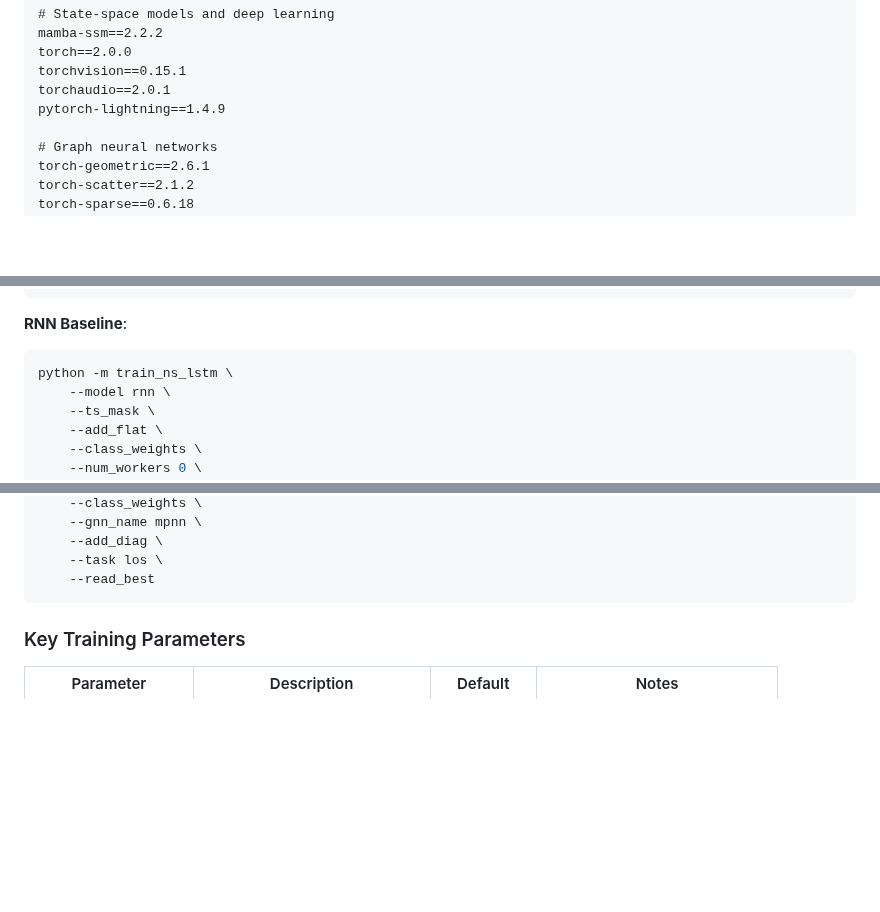
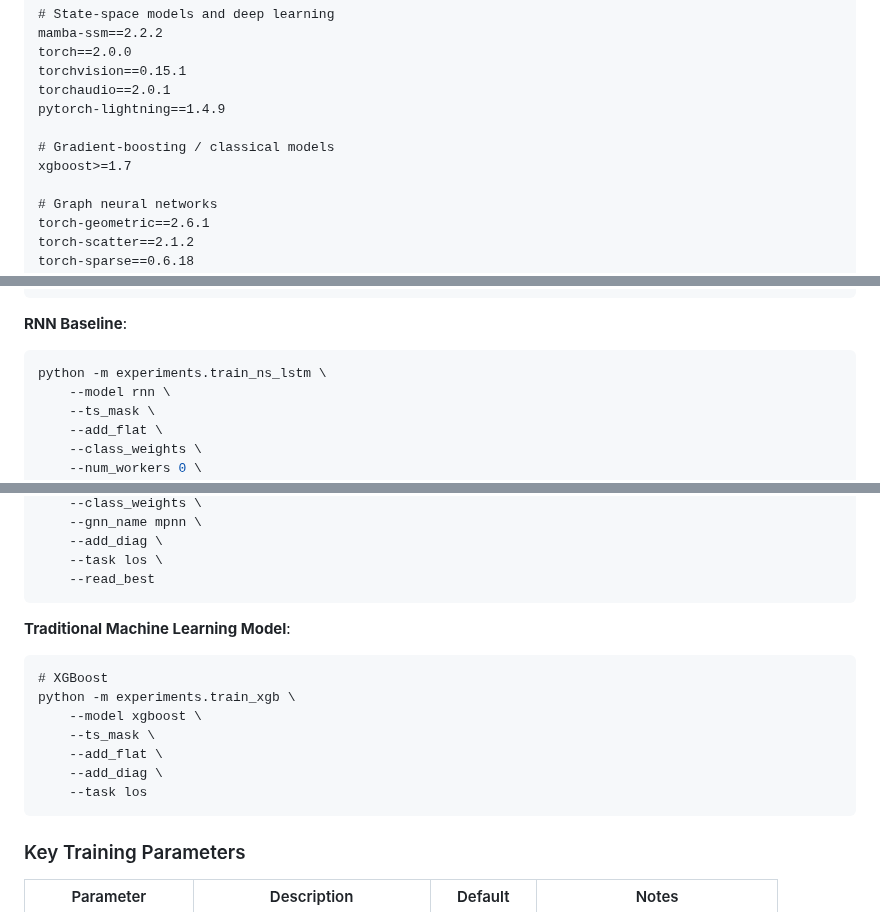
Before and after one commit to ShuqiZi1/S2G-Net, a Markdown page: README.md, 3 parts joined by grey strips. Rendered like a GitHub page; blank space fills up the shorter version.

````diff
--- a/README.md
+++ b/README.md
@@ -78,6 +78,9 @@ torch==2.0.0
 torchvision==0.15.1
 torchaudio==2.0.1
 pytorch-lightning==1.4.9
+
+# Gradient-boosting / classical models
+xgboost>=1.7
 
 # Graph neural networks
 torch-geometric==2.6.1
@@ -380,7 +383,7 @@ python -m experiments.train_mamba_only \
 
 **RNN Baseline**:
 ```bash
-python -m train_ns_lstm \
+python -m experiments.train_ns_lstm \
     --model rnn \
     --ts_mask \
     --add_flat \
@@ -533,6 +536,17 @@ python -m train_ns_lstmgnn \
     --add_diag \
     --task los \
     --read_best
+```
+
+**Traditional Machine Learning Model**:
+```
+# XGBoost
+python -m experiments.train_xgb \
+    --model xgboost \
+    --ts_mask \
+    --add_flat \
+    --add_diag \
+    --task los
 ```
 
 ### Key Training Parameters
````
Also changed, not shown: other parts of README.md (+10 -10 lines).
